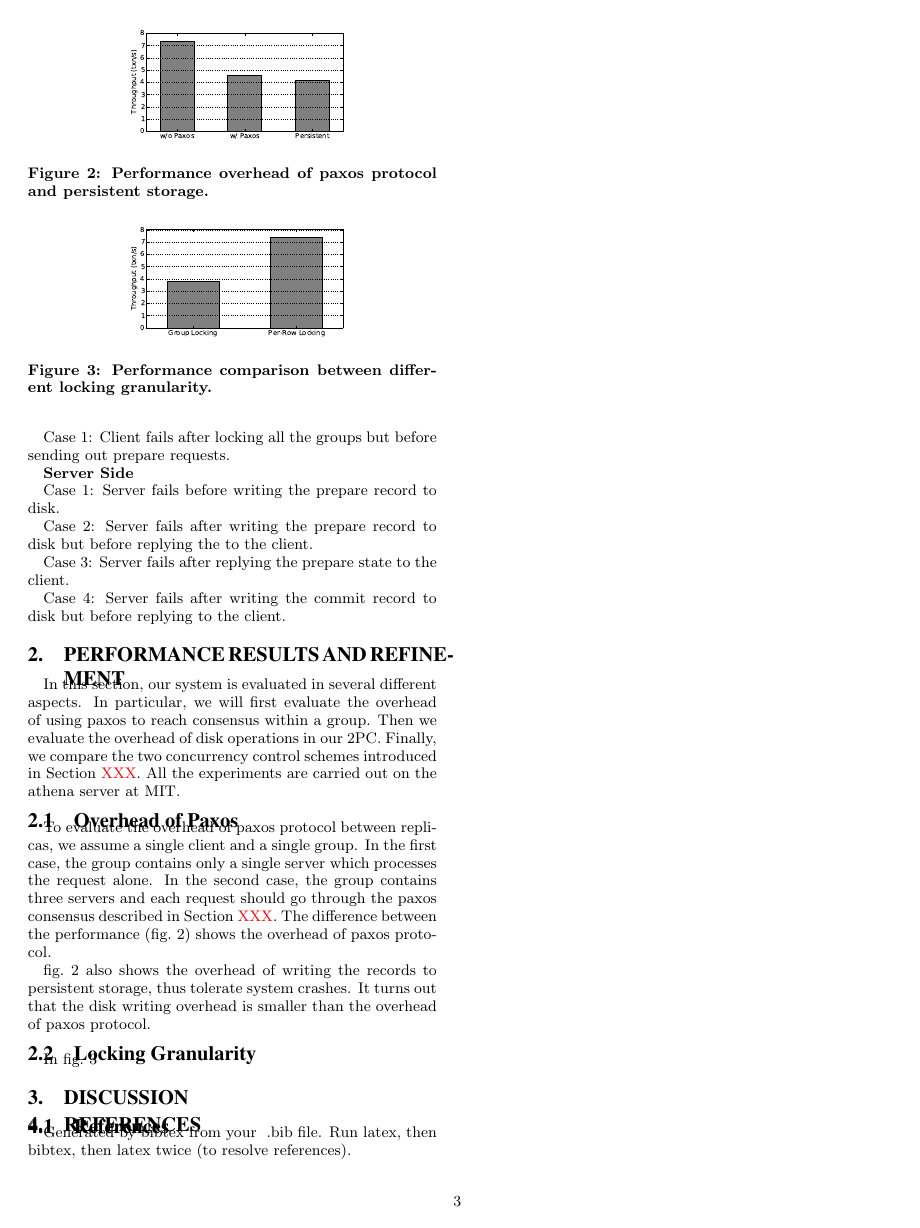
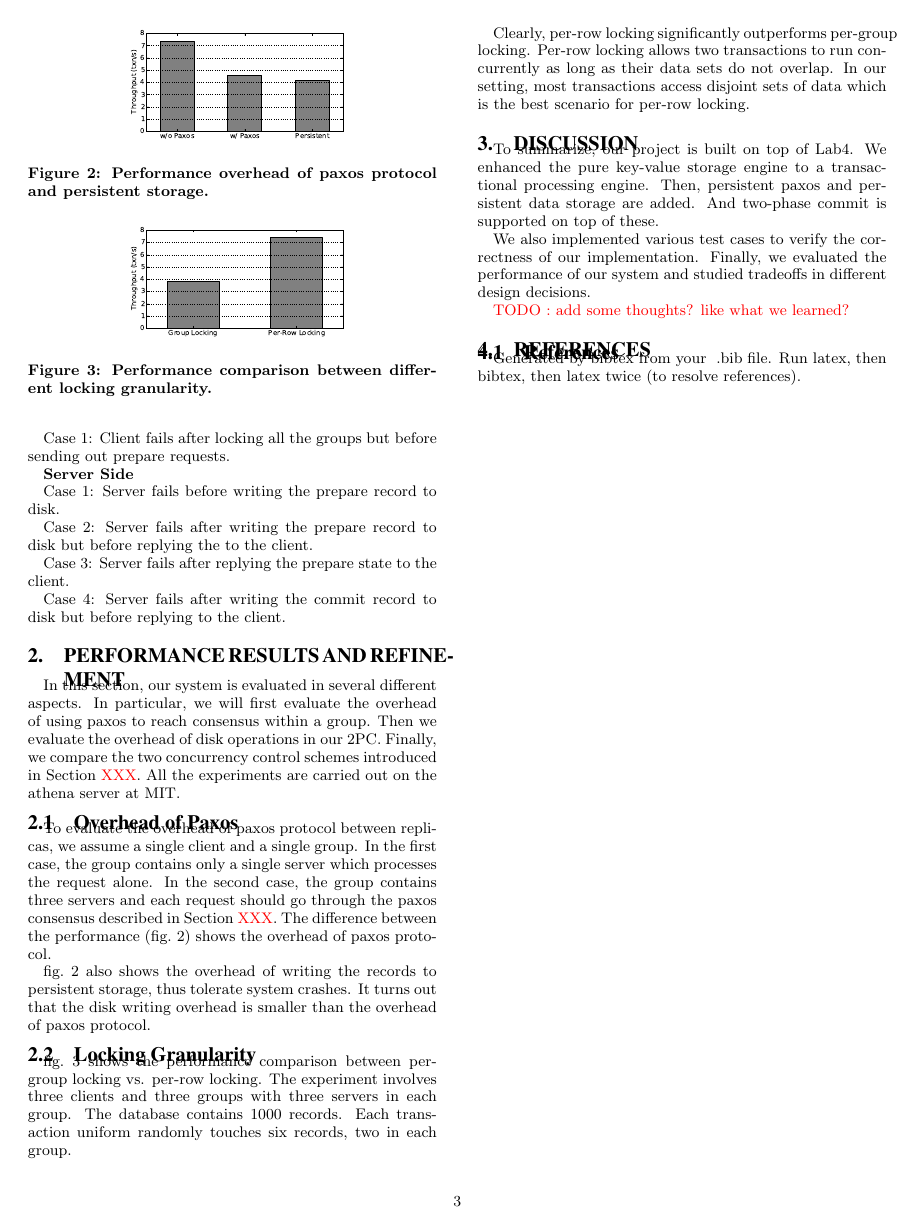
Before and after one commit to yxymit/2pc, a LaTeX document (report/report.tex): page 3 of 3. Compiled offline with pdfLaTeX.

Commit message:
[report] finished evaluation and added discussion

```diff
--- a/report/report.tex
+++ b/report/report.tex
@@ -355,14 +355,31 @@ paxos protocol.
 	\label{fig:locking-granularity}
 \end{figure}
 
-In \cref{fig:locking-granularity}
+\cref{fig:locking-granularity} shows the performance comparison
+between per-group locking vs. per-row locking. The experiment involves
+three clients and three groups with three servers in each group. The
+database contains 1000 records. Each transaction uniform randomly
+touches six records, two in each group.
+
+Clearly, per-row locking significantly outperforms per-group locking.
+Per-row locking allows two transactions to run concurrently as long as
+their data sets do not overlap. In our setting, most transactions
+access disjoint sets of data which is the best scenario for per-row
+locking.
 
 \section{Discussion}
 
+To summarize, our project is built on top of Lab4. We enhanced the
+pure key-value storage engine to a transactional processing engine.
+Then, persistent paxos and persistent data storage are added. And
+two-phase commit is supported on top of these.
 
-% The following two commands are all you need in the
-% initial runs of your .tex file to
-% produce the bibliography for the citations in your paper.
+We also implemented various test cases to verify the correctness of
+our implementation. Finally, we evaluated the performance of our
+system and studied tradeoffs in different design decisions.
+
+\textcolor{red}{TODO : add some thoughts? like what we learned?}
+
 \bibliographystyle{abbrv}
 \bibliography{vldb_sample}  % vldb_sample.bib is the name of the Bibliography in this case
 % You must have a proper ".bib" file
```
